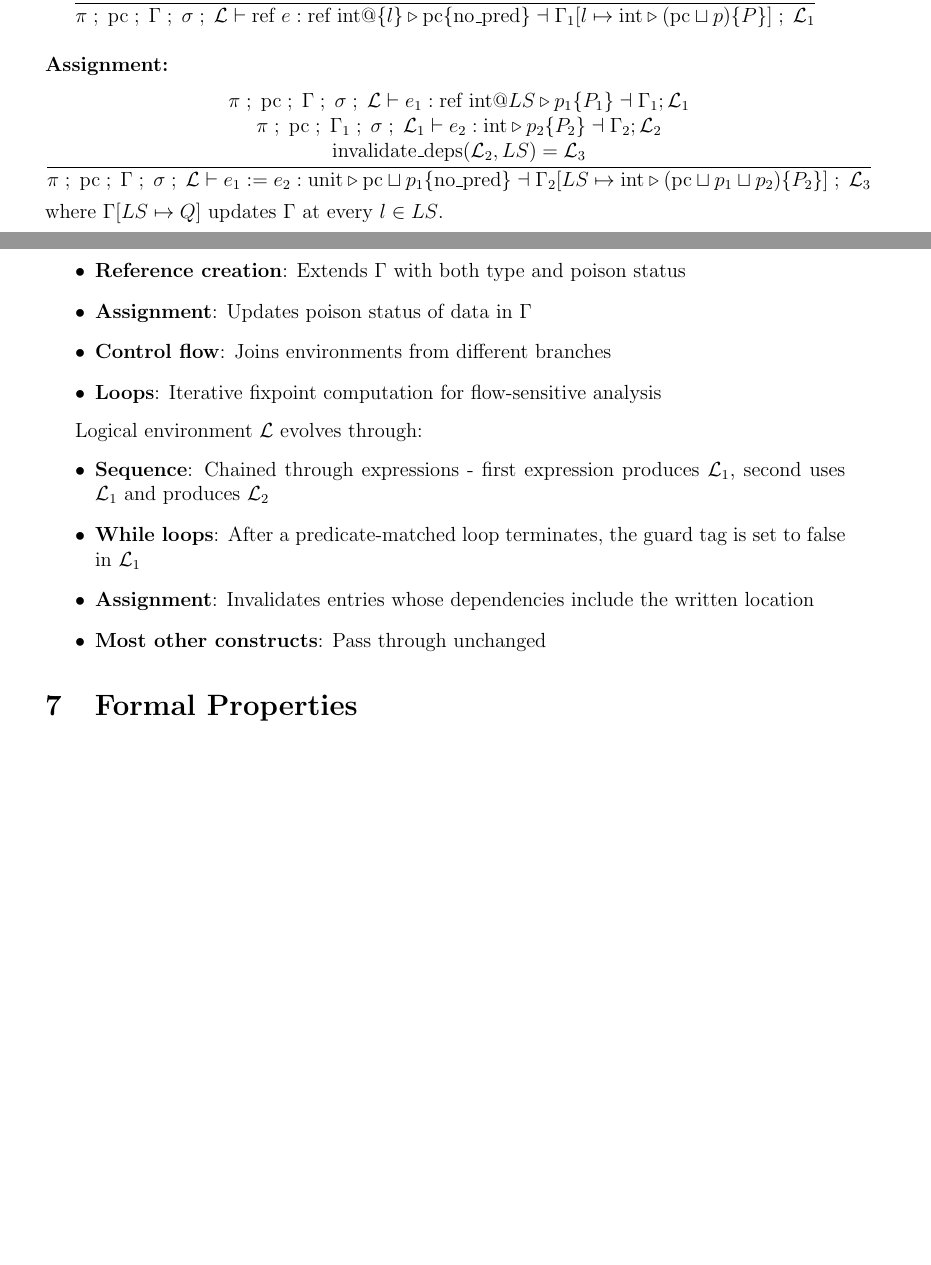
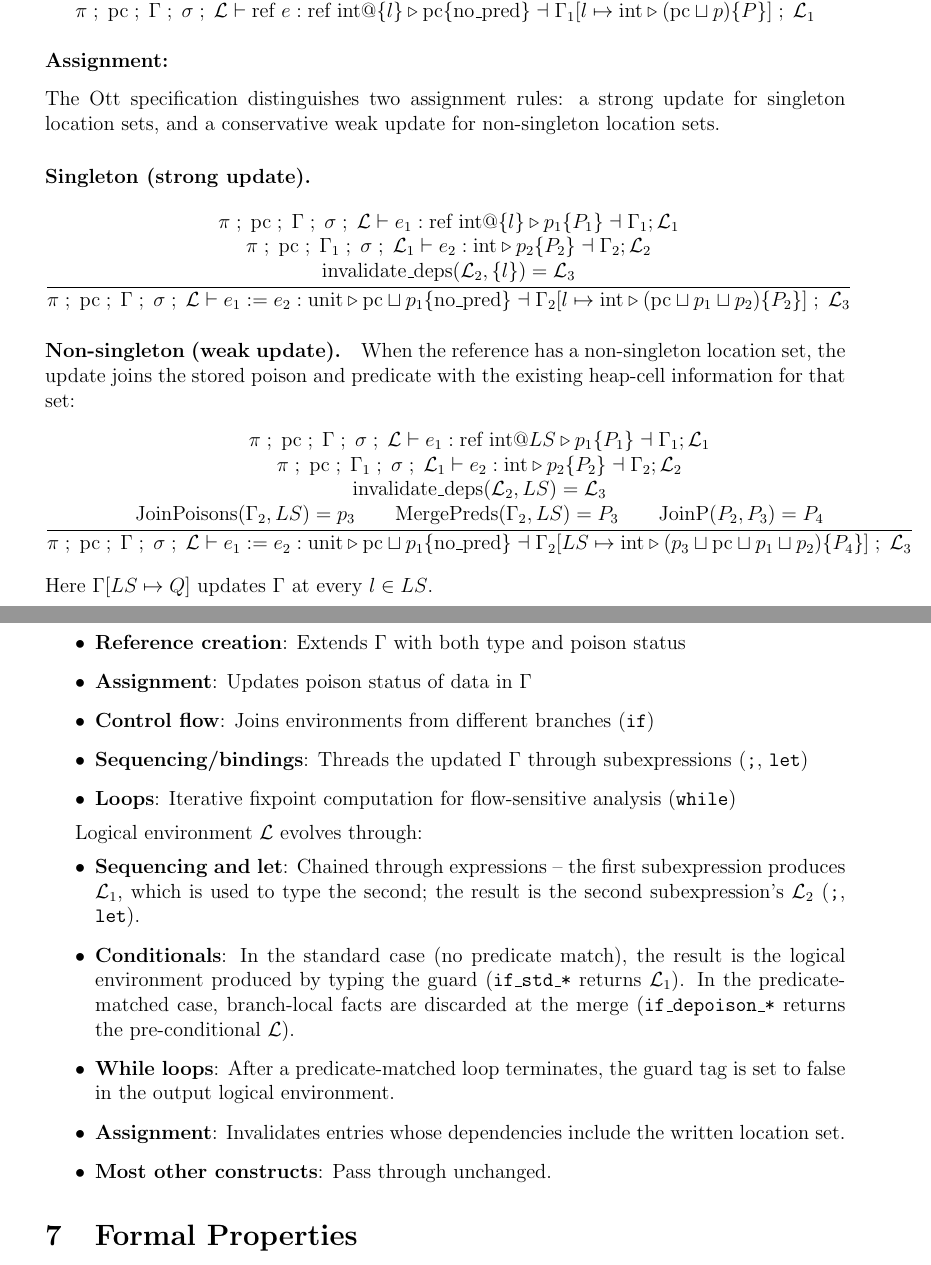
Before and after one commit to vzaliva/poison-lang, a LaTeX paper (doc/poison-lang-description.tex): two parts of pages 14 and 19 of 28 before the commit and two parts of pages 14 and 19 of 29 after it, joined at a grey line, cut so that both start at the same text, the shorter picture padded with empty space. Compiled offline with pdfLaTeX.

Commit message:
more doc review/updates

```diff
--- a/doc/poison-lang-description.tex
+++ b/doc/poison-lang-description.tex
@@ -649,15 +649,32 @@ where \texttt{[pred\_closure]} denotes that the predicate may be either \texttt{
 \]
 
 \subsubsection*{Assignment:}
+The Ott specification distinguishes two assignment rules: a strong update for singleton
+location sets, and a conservative weak update for non-singleton location sets.
+
+\paragraph{Singleton (strong update).}
+\[
+\frac{\begin{array}{c}
+\pi \; ;\; \text{pc} \; ;\; \Gamma \; ;\; \sigma \; ;\; \mathcal{L} \vdash e_1 : \text{ref int} @ \{l\} \triangleright p_1 \{ P_1 \} \dashv \Gamma_1 ; \mathcal{L}_1 \\
+\pi \; ;\; \text{pc} \; ;\; \Gamma_1 \; ;\; \sigma \; ;\; \mathcal{L}_1 \vdash e_2 : \text{int} \triangleright p_2 \{ P_2 \} \dashv \Gamma_2 ; \mathcal{L}_2 \\
+\text{invalidate\_deps}(\mathcal{L}_2, \{l\}) = \mathcal{L}_3
+\end{array}}
+{\pi \; ;\; \text{pc} \; ;\; \Gamma \; ;\; \sigma \; ;\; \mathcal{L} \vdash e_1 := e_2 : \text{unit} \triangleright \text{pc} \sqcup p_1 \{ \text{no\_pred} \} \dashv \Gamma_2[l \mapsto \text{int} \triangleright (\text{pc} \sqcup p_1 \sqcup p_2) \{ P_2 \}] \; ;\; \mathcal{L}_3}
+\]
+
+\paragraph{Non-singleton (weak update).}
+When the reference has a non-singleton location set, the update joins the stored poison and predicate
+with the existing heap-cell information for that set:
 \[
 \frac{\begin{array}{c}
 \pi \; ;\; \text{pc} \; ;\; \Gamma \; ;\; \sigma \; ;\; \mathcal{L} \vdash e_1 : \text{ref int} @ LS \triangleright p_1 \{ P_1 \} \dashv \Gamma_1 ; \mathcal{L}_1 \\
 \pi \; ;\; \text{pc} \; ;\; \Gamma_1 \; ;\; \sigma \; ;\; \mathcal{L}_1 \vdash e_2 : \text{int} \triangleright p_2 \{ P_2 \} \dashv \Gamma_2 ; \mathcal{L}_2 \\
-\text{invalidate\_deps}(\mathcal{L}_2, LS) = \mathcal{L}_3
+\text{invalidate\_deps}(\mathcal{L}_2, LS) = \mathcal{L}_3 \\
+\text{JoinPoisons}(\Gamma_2, LS) = p_3 \qquad \text{MergePreds}(\Gamma_2, LS) = P_3 \qquad \text{JoinP}(P_2, P_3) = P_4
 \end{array}}
-{\pi \; ;\; \text{pc} \; ;\; \Gamma \; ;\; \sigma \; ;\; \mathcal{L} \vdash e_1 := e_2 : \text{unit} \triangleright \text{pc} \sqcup p_1 \{ \text{no\_pred} \} \dashv \Gamma_2[LS \mapsto \text{int} \triangleright (\text{pc} \sqcup p_1 \sqcup p_2) \{ P_2 \}] \; ;\; \mathcal{L}_3}
+{\pi \; ;\; \text{pc} \; ;\; \Gamma \; ;\; \sigma \; ;\; \mathcal{L} \vdash e_1 := e_2 : \text{unit} \triangleright \text{pc} \sqcup p_1 \{ \text{no\_pred} \} \dashv \Gamma_2[LS \mapsto \text{int} \triangleright (p_3 \sqcup \text{pc} \sqcup p_1 \sqcup p_2) \{ P_4 \}] \; ;\; \mathcal{L}_3}
 \]
-where $\Gamma[LS \mapsto Q]$ updates $\Gamma$ at every $l \in LS$.
+Here $\Gamma[LS \mapsto Q]$ updates $\Gamma$ at every $l \in LS$.
 
 \subsubsection*{Dereference:}
 Dereference merges poisons and predicates across the locset. The Ott rules use
@@ -892,16 +909,18 @@ Memory typing environment $\Gamma$ evolves through:
 \begin{itemize}
     \item \textbf{Reference creation}: Extends $\Gamma$ with both type and poison status
     \item \textbf{Assignment}: Updates poison status of data in $\Gamma$
-    \item \textbf{Control flow}: Joins environments from different branches
-    \item \textbf{Loops}: Iterative fixpoint computation for flow-sensitive analysis
+    \item \textbf{Control flow}: Joins environments from different branches (\texttt{if})
+    \item \textbf{Sequencing/bindings}: Threads the updated $\Gamma$ through subexpressions (\texttt{;}, \texttt{let})
+    \item \textbf{Loops}: Iterative fixpoint computation for flow-sensitive analysis (\texttt{while})
 \end{itemize}
 
 Logical environment $\mathcal{L}$ evolves through:
 \begin{itemize}
-    \item \textbf{Sequence}: Chained through expressions - first expression produces $\mathcal{L}_1$, second uses $\mathcal{L}_1$ and produces $\mathcal{L}_2$
-    \item \textbf{While loops}: After a predicate-matched loop terminates, the guard tag is set to false in $\mathcal{L}_1$
-    \item \textbf{Assignment}: Invalidates entries whose dependencies include the written location
-    \item \textbf{Most other constructs}: Pass through unchanged
+    \item \textbf{Sequencing and let}: Chained through expressions -- the first subexpression produces $\mathcal{L}_1$, which is used to type the second; the result is the second subexpression's $\mathcal{L}_2$ (\texttt{;}, \texttt{let}).
+    \item \textbf{Conditionals}: In the standard case (no predicate match), the result is the logical environment produced by typing the guard (\texttt{if\_std\_*} returns $\mathcal{L}_1$). In the predicate-matched case, branch-local facts are discarded at the merge (\texttt{if\_depoison\_*} returns the pre-conditional $\mathcal{L}$).
+    \item \textbf{While loops}: After a predicate-matched loop terminates, the guard tag is set to false in the output logical environment.
+    \item \textbf{Assignment}: Invalidates entries whose dependencies include the written location set.
+    \item \textbf{Most other constructs}: Pass through unchanged.
 \end{itemize}
 
 \section{Formal Properties}
```
Also changed, not shown: doc/poison-lang-description.pdf, doc/poison-lang-description.tex (18 more changed lines).
